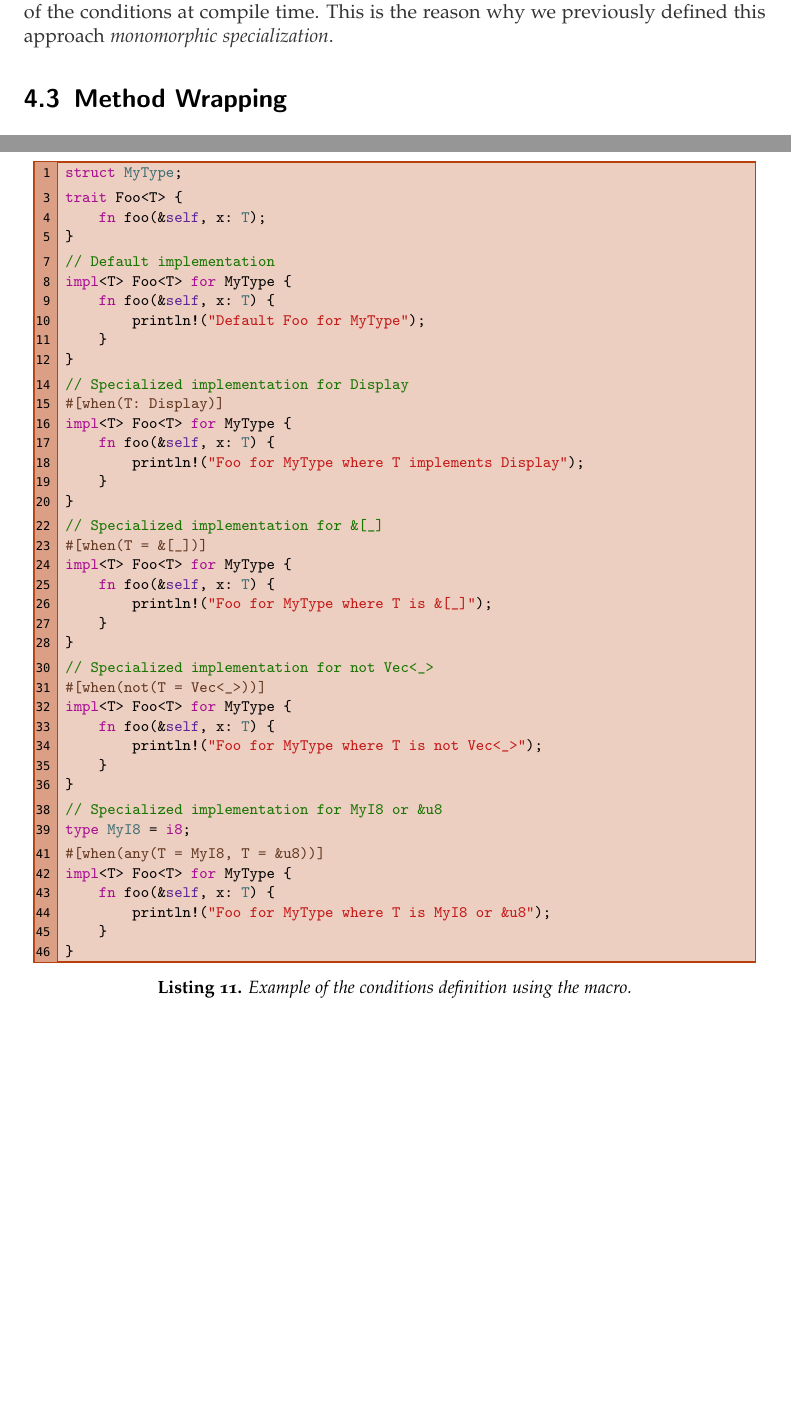
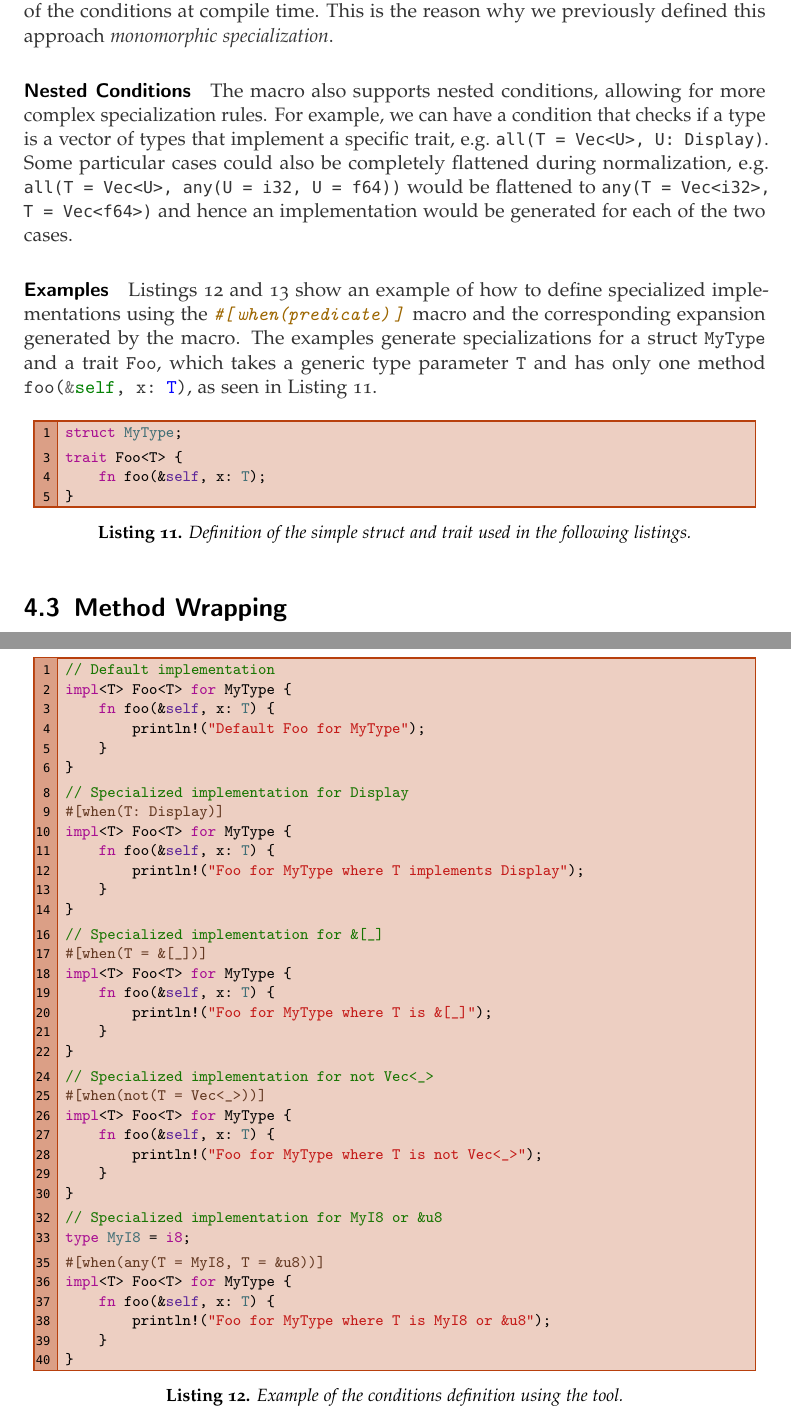
Before and after one commit to Ceratosenzaf/thesis, a LaTeX thesis (thesis.tex, which reads chapters/4-approach.tex): two parts of pages 17 and 18 of 36, joined at a grey line, cut so that both start at the same text, the shorter picture padded with empty space. The pictures show the PDF file thesis.pdf that the author committed with the source.

Commit message:
chore: minor fixes

```diff
--- a/chapters/4-approach.tex
+++ b/chapters/4-approach.tex
@@ -71,12 +71,28 @@ For example: if we have a type equality condition, the generic parameter is repl
 Given that all the conditions are normalized, the macro expansion can be greatly optimized: the \texttt{when} macro expands each disjunctive condition into a separate specialized implementation, allowing for efficient resolution of the conditions at compile time.
 This is the reason why we previously defined this approach \textit{monomorphic specialization}.
 
-% TODO: fix positioning
+\paragraph{Nested Conditions}
+The macro also supports nested conditions, allowing for more complex specialization rules.
+For example, we can have a condition that checks if a type is a vector of types that implement a specific trait, e.g.\@ \texttt{all(T = Vec<U>, U:\@ Display)}.
+Some particular cases could also be completely flattened during normalization, e.g.\@ \texttt{all(T = Vec<U>, any(U = i32, U = f64))} would be flattened to \texttt{any(T = Vec<i32>, T = Vec<f64>)} and hence an implementation would be generated for each of the two cases.
+
+\paragraph{Examples}
+Listings \ref{fig:conditions-definition-pre} and \ref{fig:conditions-definition-post} show an example of how to define specialized implementations using the \inlinerust{#[when(predicate)]} macro and the corresponding expansion generated by the macro.
+The examples generate specializations for a struct \inlinerust{MyType} and a trait \inlinerust{Foo}, which takes a generic type parameter \inlinerust{T} and has only one method \inlinerust{foo(&self, x: T)}, as seen in Listing \ref{fig:conditions-definition-common}.
+
+\begin{figure}[htbp!]
+	\centering
+	\showrust*[0.98\linewidth]{conditions-definition-common.rs}
+	\captionsetup{type=listing,skip=2pt}
+	\caption{Definition of the simple struct and trait used in the following listings}
+	\label{fig:conditions-definition-common}
+\end{figure}
+
 \begin{figure}[htbp!]
 	\centering
 	\showrust*[0.98\linewidth]{conditions-definition-pre.rs}
 	\captionsetup{type=listing,skip=2pt}
-	\caption{Example of the conditions definition using the macro}
+	\caption{Example of the conditions definition using the tool}
 	\label{fig:conditions-definition-pre}
 \end{figure}
 
```
Also changed, not shown: thesis.pdf, chapters/4-approach.tex (4 more changed lines), 3 other files.
